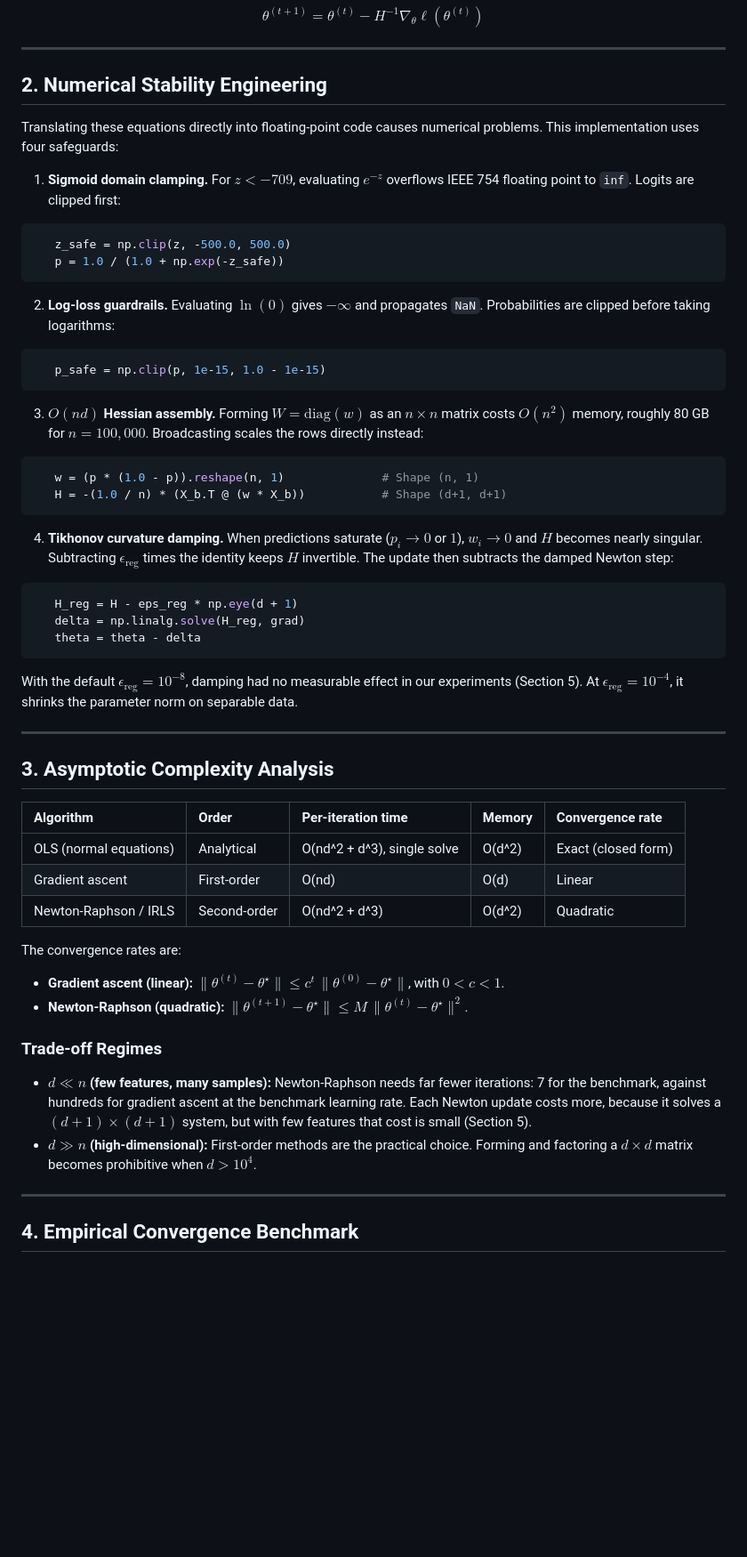
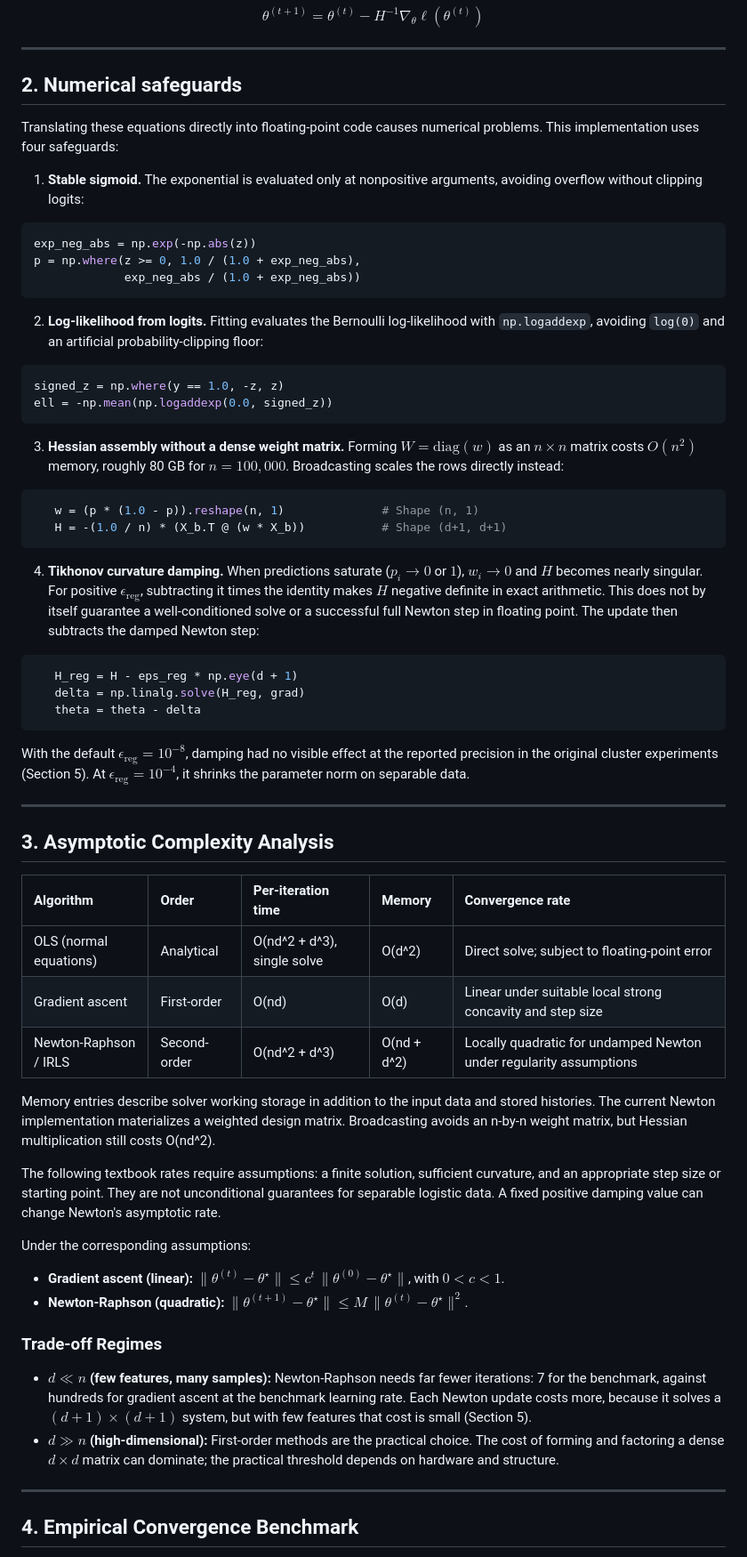
Before and after one commit to Mrad-MedAziz/numerical-optimization-ml, a Markdown page: README.md, the part around one of its changes. Shown at 89% size. Rendered like a GitHub page; blank space fills up the shorter version.

````diff
--- a/README.md
+++ b/README.md
@@ -104,31 +117,33 @@ $$
 
 ---
 
-## 2. Numerical Stability Engineering
+## 2. Numerical safeguards
 
 Translating these equations directly into floating-point code causes numerical problems. This implementation uses four safeguards:
 
-1. **Sigmoid domain clamping.** For $z < -709$, evaluating $e^{-z}$ overflows IEEE 754 floating point to `inf`. Logits are clipped first:
+1. **Stable sigmoid.** The exponential is evaluated only at nonpositive arguments, avoiding overflow without clipping logits:
 
 ```python
-   z_safe = np.clip(z, -500.0, 500.0)
-   p = 1.0 / (1.0 + np.exp(-z_safe))
+exp_neg_abs = np.exp(-np.abs(z))
+p = np.where(z >= 0, 1.0 / (1.0 + exp_neg_abs),
+             exp_neg_abs / (1.0 + exp_neg_abs))
 ```
 
-2. **Log-loss guardrails.** Evaluating $\ln(0)$ gives $-\infty$ and propagates `NaN`. Probabilities are clipped before taking logarithms:
+2. **Log-likelihood from logits.** Fitting evaluates the Bernoulli log-likelihood with `np.logaddexp`, avoiding `log(0)` and an artificial probability-clipping floor:
 
 ```python
-   p_safe = np.clip(p, 1e-15, 1.0 - 1e-15)
+signed_z = np.where(y == 1.0, -z, z)
+ell = -np.mean(np.logaddexp(0.0, signed_z))
 ```
 
-3. **$O(nd)$ Hessian assembly.** Forming $W = \mathrm{diag}(w)$ as an $n \times n$ matrix costs $O(n^2)$ memory, roughly 80 GB for $n = 100{,}000$. Broadcasting scales the rows directly instead:
+3. **Hessian assembly without a dense weight matrix.** Forming $W = \mathrm{diag}(w)$ as an $n \times n$ matrix costs $O(n^2)$ memory, roughly 80 GB for $n = 100{,}000$. Broadcasting scales the rows directly instead:
 
 ```python
    w = (p * (1.0 - p)).reshape(n, 1)              # Shape (n, 1)
    H = -(1.0 / n) * (X_b.T @ (w * X_b))           # Shape (d+1, d+1)
 ```
 
-4. **Tikhonov curvature damping.** When predictions saturate ($p_i \to 0$ or $1$), $w_i \to 0$ and $H$ becomes nearly singular. Subtracting $\epsilon_{\text{reg}}$ times the identity keeps $H$ invertible. The update then subtracts the damped Newton step:
+4. **Tikhonov curvature damping.** When predictions saturate ($p_i \to 0$ or $1$), $w_i \to 0$ and $H$ becomes nearly singular. For positive $\epsilon_{\text{reg}}$, subtracting it times the identity makes $H$ negative definite in exact arithmetic. This does not by itself guarantee a well-conditioned solve or a successful full Newton step in floating point. The update then subtracts the damped Newton step:
 
 ```python
    H_reg = H - eps_reg * np.eye(d + 1)
@@ -136,7 +151,7 @@ Translating these equations directly into floating-point code causes numerical p
    theta = theta - delta
 ```
 
-   With the default $\epsilon_{\text{reg}} = 10^{-8}$, damping had no measurable effect in our experiments (Section 5). At $\epsilon_{\text{reg}} = 10^{-4}$, it shrinks the parameter norm on separable data.
+   With the default $\epsilon_{\text{reg}} = 10^{-8}$, damping had no visible effect at the reported precision in the original cluster experiments (Section 5). At $\epsilon_{\text{reg}} = 10^{-4}$, it shrinks the parameter norm on separable data.
 
 ---
 
@@ -144,11 +159,15 @@ Translating these equations directly into floating-point code causes numerical p
 
 | Algorithm | Order | Per-iteration time | Memory | Convergence rate |
 | :--- | :--- | :--- | :--- | :--- |
-| OLS (normal equations) | Analytical | O(nd^2 + d^3), single solve | O(d^2) | Exact (closed form) |
-| Gradient ascent | First-order | O(nd) | O(d) | Linear |
-| Newton-Raphson / IRLS | Second-order | O(nd^2 + d^3) | O(d^2) | Quadratic |
+| OLS (normal equations) | Analytical | O(nd^2 + d^3), single solve | O(d^2) | Direct solve; subject to floating-point error |
+| Gradient ascent | First-order | O(nd) | O(d) | Linear under suitable local strong concavity and step size |
+| Newton-Raphson / IRLS | Second-order | O(nd^2 + d^3) | O(nd + d^2) | Locally quadratic for undamped Newton under regularity assumptions |
 
-The convergence rates are:
+Memory entries describe solver working storage in addition to the input data and stored histories. The current Newton implementation materializes a weighted design matrix. Broadcasting avoids an n-by-n weight matrix, but Hessian multiplication still costs O(nd^2).
+
+The following textbook rates require assumptions: a finite solution, sufficient curvature, and an appropriate step size or starting point. They are not unconditional guarantees for separable logistic data. A fixed positive damping value can change Newton's asymptotic rate.
+
+Under the corresponding assumptions:
 
 * **Gradient ascent (linear):** $\lVert \theta^{(t)} - \theta^{\star} \rVert \le c^t \, \lVert \theta^{(0)} - \theta^{\star} \rVert$, with $0 < c < 1$.
 * **Newton-Raphson (quadratic):** $\lVert \theta^{(t+1)} - \theta^{\star} \rVert \le M \, \lVert \theta^{(t)} - \theta^{\star} \rVert^2$.
@@ -156,7 +175,7 @@ The convergence rates are:
 ### Trade-off Regimes
 
 * **$d \ll n$ (few features, many samples):** Newton-Raphson needs far fewer iterations: 7 for the benchmark, against hundreds for gradient ascent at the benchmark learning rate. Each Newton update costs more, because it solves a $(d+1) \times (d+1)$ system, but with few features that cost is small (Section 5).
-* **$d \gg n$ (high-dimensional):** First-order methods are the practical choice. Forming and factoring a $d \times d$ matrix becomes prohibitive when $d > 10^4$.
+* **$d \gg n$ (high-dimensional):** First-order methods are the practical choice. The cost of forming and factoring a dense $d \times d$ matrix can dominate; the practical threshold depends on hardware and structure.
 
 ---
 
````
Also changed, not shown: other parts of README.md (+31 -15 lines), figures/convergence.png, 9 other files.
